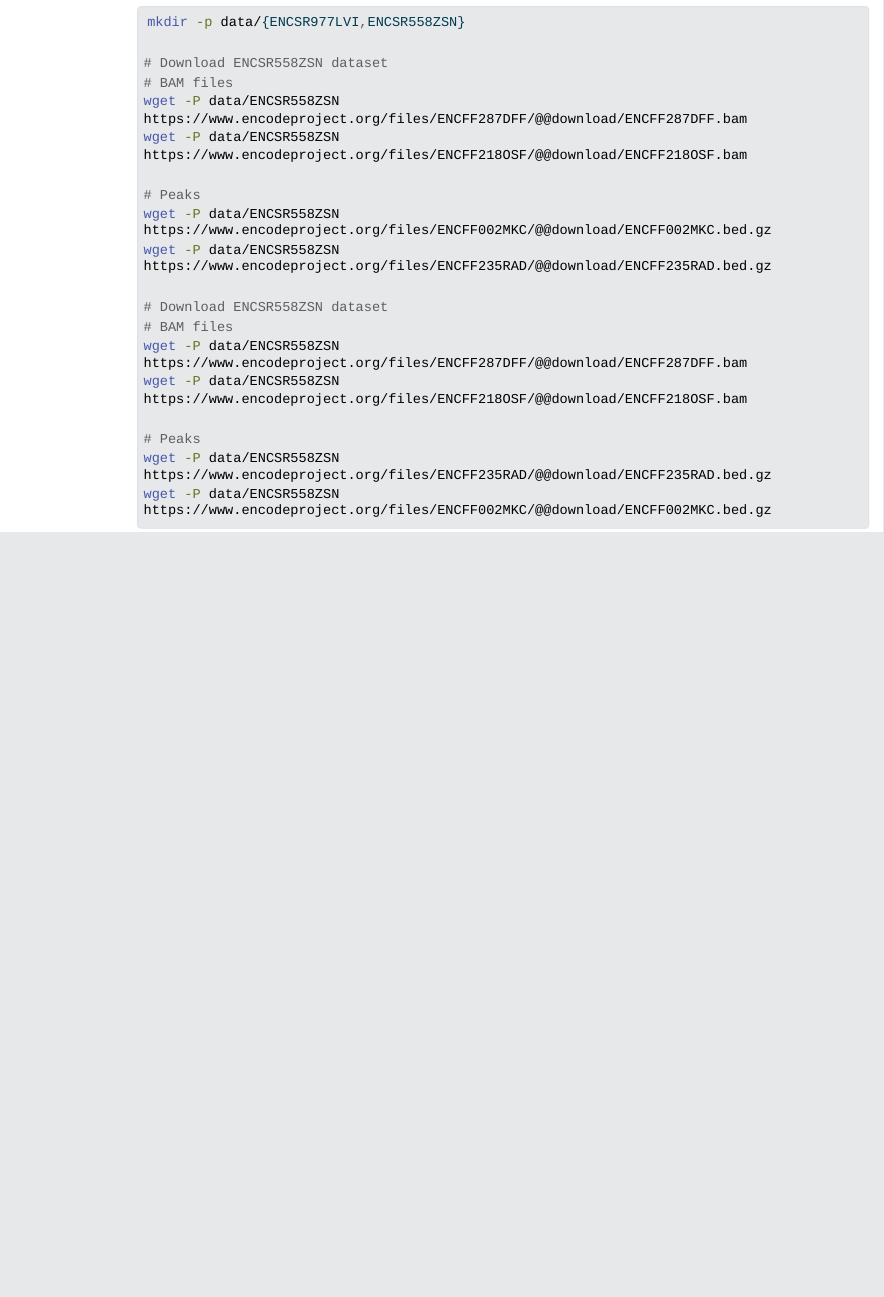
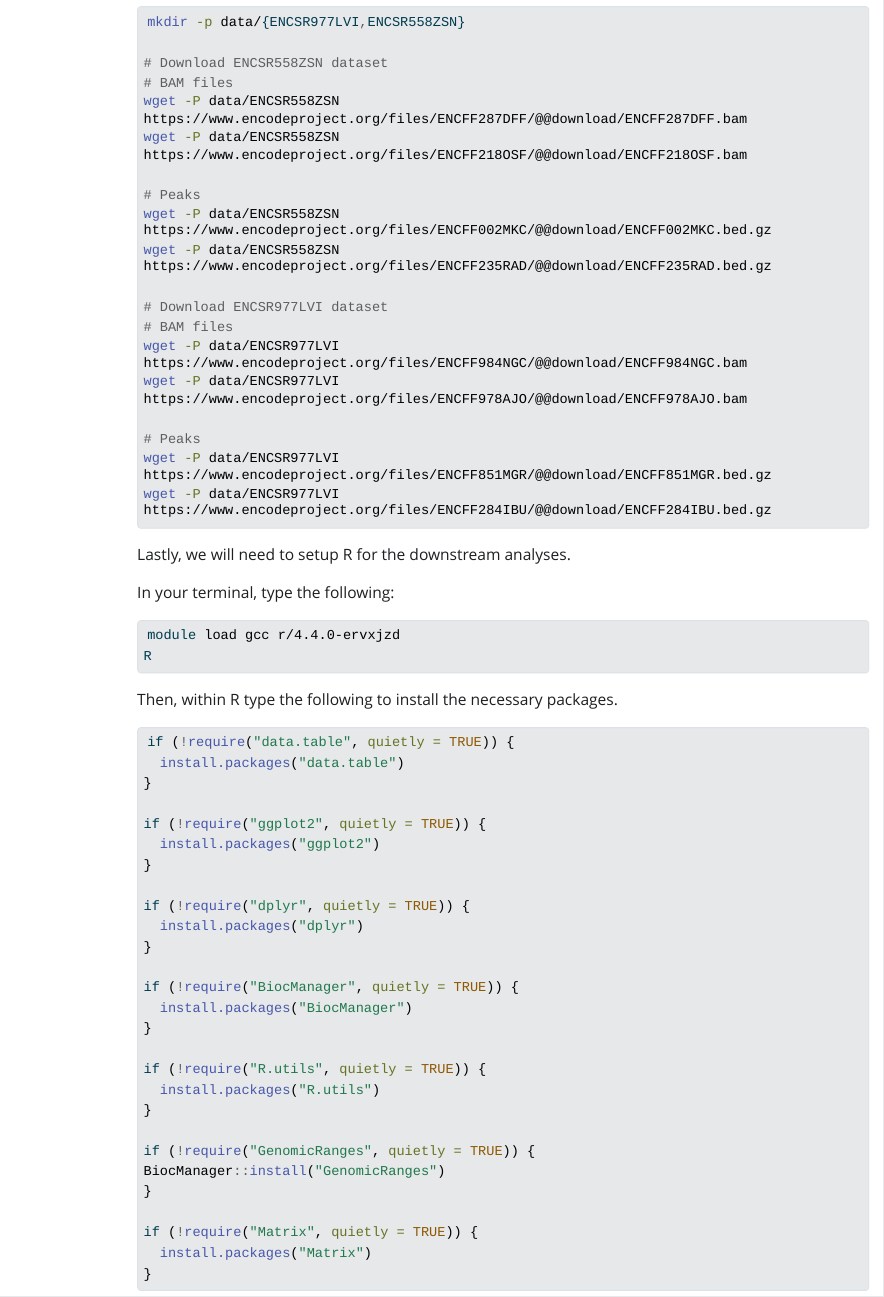
Before and after one commit to ggeorgol/ATACseq_course, a Quarto document (tutorials/00_Setup.qmd): the page in a window 1100 px wide, from 2860 px down. The pictures show the output file tutorials/00_Setup.html that the author committed with the source, opened offline; Quarto's library style sheets are replaced by a plain one without menus; long lines of code are wrapped.

Commit message:
updated tutorials

````diff
--- a/tutorials/00_Setup.qmd
+++ b/tutorials/00_Setup.qmd
@@ -123,12 +123,53 @@ wget -P data/ENCSR558ZSN https://www.encodeproject.org/files/ENCFF218OSF/@@downl
 wget -P data/ENCSR558ZSN https://www.encodeproject.org/files/ENCFF002MKC/@@download/ENCFF002MKC.bed.gz
 wget -P data/ENCSR558ZSN https://www.encodeproject.org/files/ENCFF235RAD/@@download/ENCFF235RAD.bed.gz
 
-# Download ENCSR558ZSN dataset
+# Download ENCSR977LVI dataset
 # BAM files
-wget -P data/ENCSR558ZSN https://www.encodeproject.org/files/ENCFF287DFF/@@download/ENCFF287DFF.bam
-wget -P data/ENCSR558ZSN https://www.encodeproject.org/files/ENCFF218OSF/@@download/ENCFF218OSF.bam
+wget -P data/ENCSR977LVI https://www.encodeproject.org/files/ENCFF984NGC/@@download/ENCFF984NGC.bam
+wget -P data/ENCSR977LVI https://www.encodeproject.org/files/ENCFF978AJO/@@download/ENCFF978AJO.bam
 
 # Peaks
-wget -P data/ENCSR558ZSN https://www.encodeproject.org/files/ENCFF235RAD/@@download/ENCFF235RAD.bed.gz
-wget -P data/ENCSR558ZSN https://www.encodeproject.org/files/ENCFF002MKC/@@download/ENCFF002MKC.bed.gz
+wget -P data/ENCSR977LVI https://www.encodeproject.org/files/ENCFF851MGR/@@download/ENCFF851MGR.bed.gz
+wget -P data/ENCSR977LVI https://www.encodeproject.org/files/ENCFF284IBU/@@download/ENCFF284IBU.bed.gz
 ```
+
+Lastly, we will need to setup R for the downstream analyses.
+
+In your terminal, type the following:
+
+```bash
+module load gcc r/4.4.0-ervxjzd
+R
+```
+
+Then, within R type the following to install the necessary packages.
+
+```r
+if (!require("data.table", quietly = TRUE)) {
+  install.packages("data.table")
+}
+
+if (!require("ggplot2", quietly = TRUE)) {
+  install.packages("ggplot2")
+}
+
+if (!require("dplyr", quietly = TRUE)) {
+  install.packages("dplyr")
+}
+
+if (!require("BiocManager", quietly = TRUE)) {
+  install.packages("BiocManager")
+}
+
+if (!require("R.utils", quietly = TRUE)) {
+  install.packages("R.utils")
+}
+
+if (!require("GenomicRanges", quietly = TRUE)) {
+BiocManager::install("GenomicRanges")
+}
+
+if (!require("Matrix", quietly = TRUE)) {
+  install.packages("Matrix")
+}
+```
````
Also changed, not shown: tutorials/02_Post_alignment_QC.qmd (+6 -27 lines), tutorials/03_Peak_calling.qmd (+0 -4 lines), tutorials/00_Setup.html, tutorials/02_Post_alignment_QC.html, tutorials/03_Peak_calling.pdf (added).
